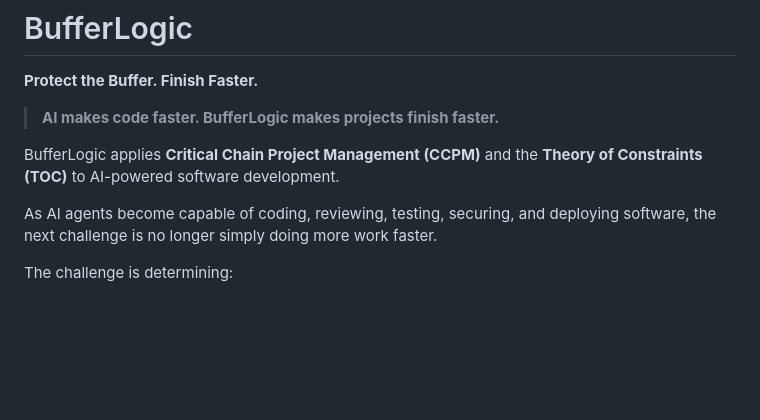
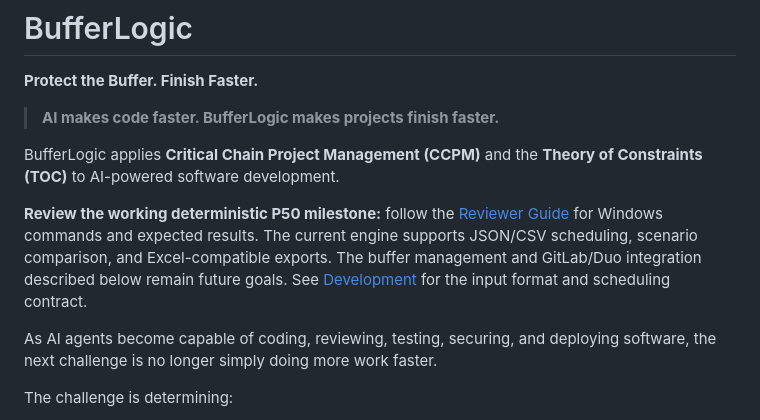
Before and after one commit to kevinakohls/bufferlogic, a Markdown page: README.md, the part around the change. Rendered like a GitHub page; blank space fills up the shorter version.

Commit message:
Add reviewer walkthrough with reproducible Windows demos

```diff
--- a/README.md
+++ b/README.md
@@ -5,6 +5,13 @@
 > **AI makes code faster. BufferLogic makes projects finish faster.**
 
 BufferLogic applies **Critical Chain Project Management (CCPM)** and the **Theory of Constraints (TOC)** to AI-powered software development.
+
+**Review the working deterministic P50 milestone:** follow the
+[Reviewer Guide](REVIEWER_GUIDE.md) for Windows commands and expected results.
+The current engine supports JSON/CSV scheduling, scenario comparison, and
+Excel-compatible exports. The buffer management and GitLab/Duo integration
+described below remain future goals. See [Development](DEVELOPMENT.md) for
+the input format and scheduling contract.
 
 As AI agents become capable of coding, reviewing, testing, securing, and deploying software, the next challenge is no longer simply doing more work faster.
 
```
Also changed, not shown: REVIEWER_GUIDE.md (added, +144 -0 lines).
